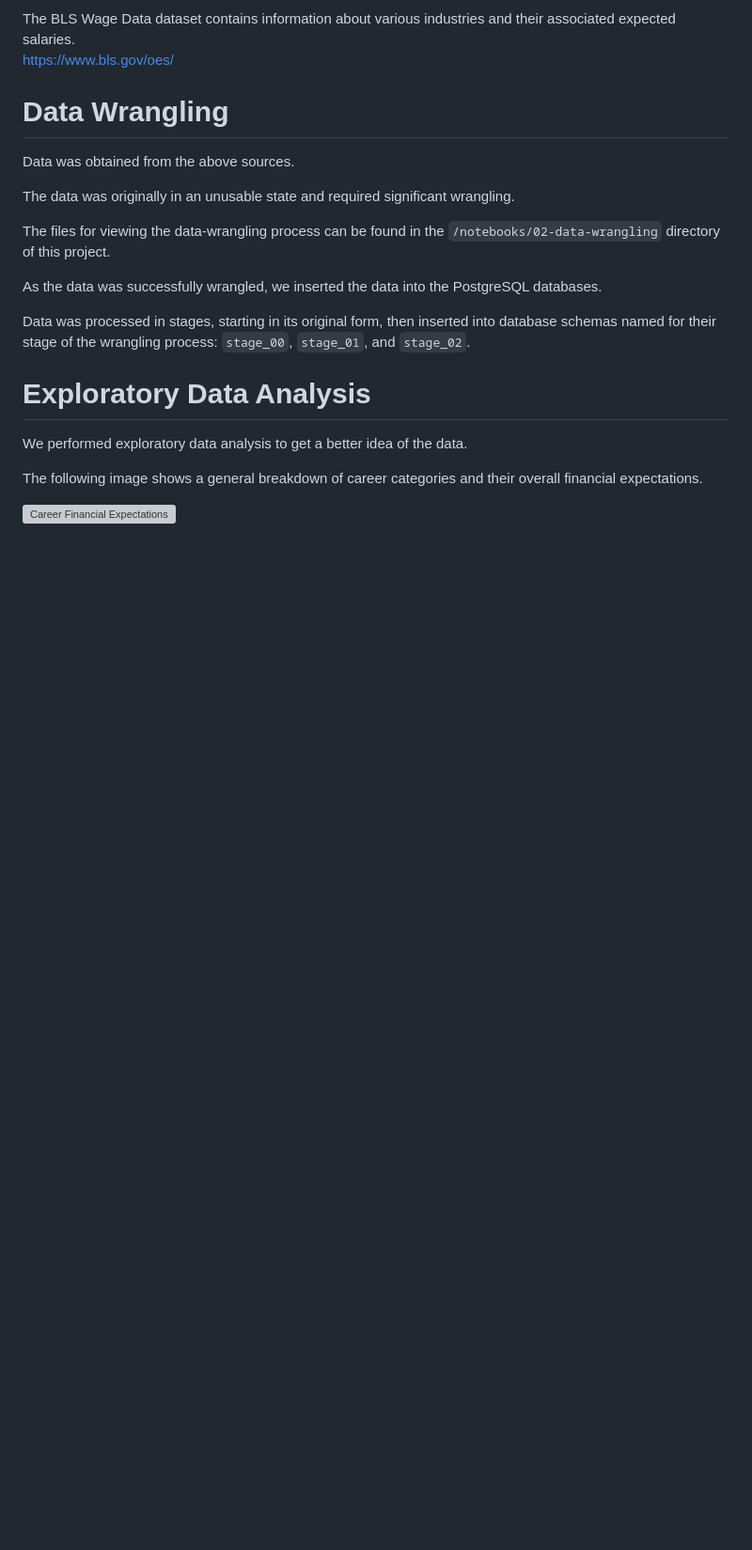
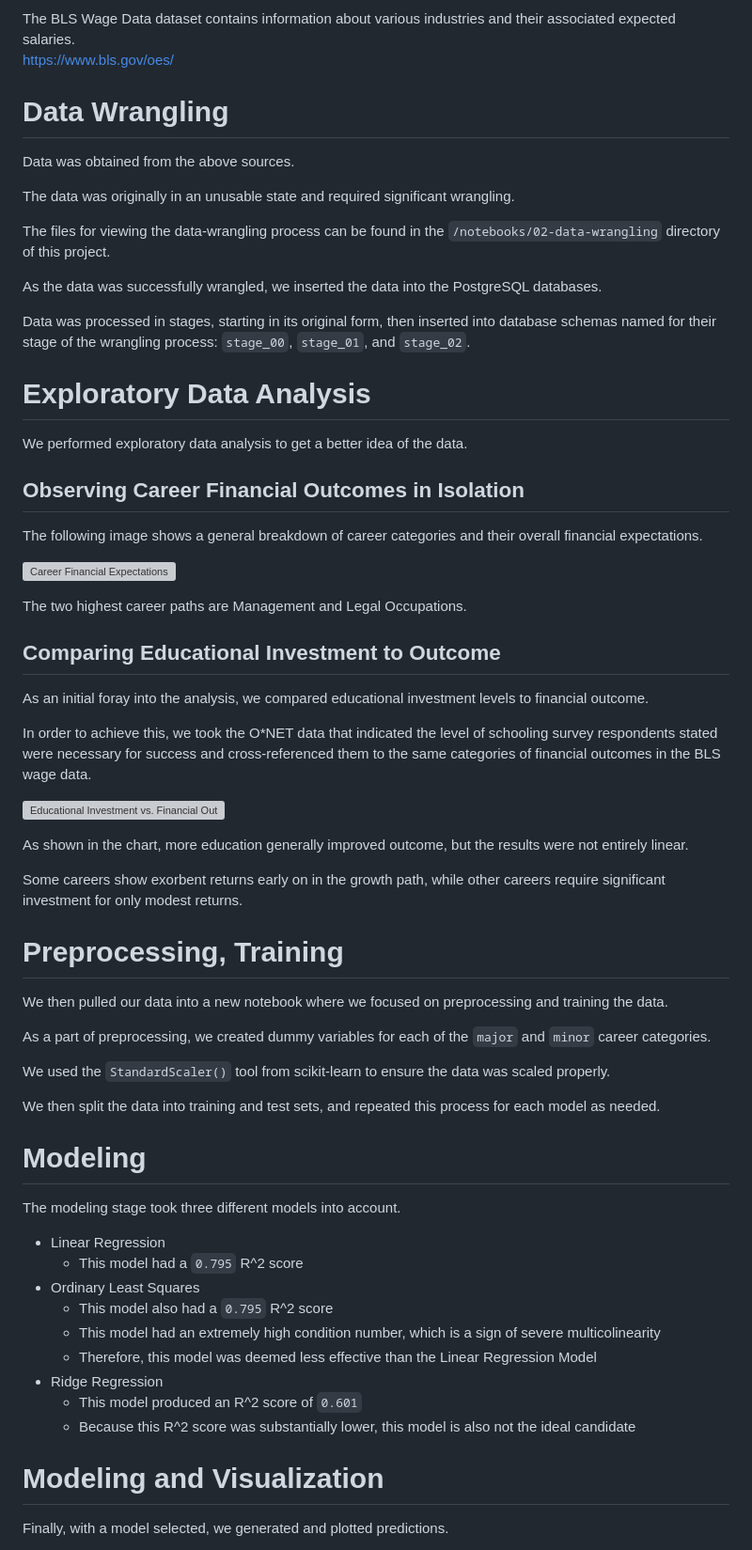
Before and after one commit to blue-santa/comparing-training-req-to-salary-exp, a Markdown page: notebooks/06-documentation/capstone-project-report.md, the part around one of its changes. Shown at 94% size. Drawn GitHub-style; blank space fills up the shorter version; grey boxes are pictures that could not be loaded.

Commit message:
complete project report

```diff
--- a/notebooks/06-documentation/capstone-project-report.md
+++ b/notebooks/06-documentation/capstone-project-report.md
@@ -65,6 +65,51 @@ Data was processed in stages, starting in its original form, then inserted into
 
 We performed exploratory data analysis to get a better idea of the data.
 
+## Observing Career Financial Outcomes in Isolation
+
 The following image shows a general breakdown of career categories and their overall financial expectations.
 
 ![Career Financial Expectations](2026-06-27-00-a_mean_vs_occ_title.png)
+
+The two highest career paths are Management and Legal Occupations.
+
+## Comparing Educational Investment to Outcome
+
+As an initial foray into the analysis, we compared educational investment levels to financial outcome.
+
+In order to achieve this, we took the O*NET data that indicated the level of schooling survey respondents stated were necessary for success and cross-referenced them to the same categories of financial outcomes in the BLS wage data.
+
+![Educational Investment vs. Financial Outcome](2026-06-28-education-sum-vs-a-mean.png)
+
+As shown in the chart, more education generally improved outcome, but the results were not entirely linear.
+
+Some careers show exorbent returns early on in the growth path, while other careers require significant investment for only modest returns.
+
+# Preprocessing, Training
+
+We then pulled our data into a new notebook where we focused on preprocessing and training the data.
+
+As a part of preprocessing, we created dummy variables for each of the `major` and `minor` career categories.
+
+We used the `StandardScaler()` tool from scikit-learn to ensure the data was scaled properly.
+
+We then split the data into training and test sets, and repeated this process for each model as needed.
+
+# Modeling
+
+The modeling stage took three different models into account.
+
+- Linear Regression
+  - This model had a `0.795` R^2 score
+- Ordinary Least Squares
+  - This model also had a `0.795` R^2 score
+  - This model had an extremely high condition number, which is a sign of severe multicolinearity
+  - Therefore, this model was deemed less effective than the Linear Regression Model
+- Ridge Regression
+  - This model produced an R^2 score of `0.601`
+  - Because this R^2 score was substantially lower, this model is also not the ideal candidate
+
+# Modeling and Visualization
+
+Finally, with a model selected, we generated and plotted predictions.
+
```
Also changed, not shown: other parts of notebooks/06-documentation/capstone-project-report.md (+5 -0 lines).
